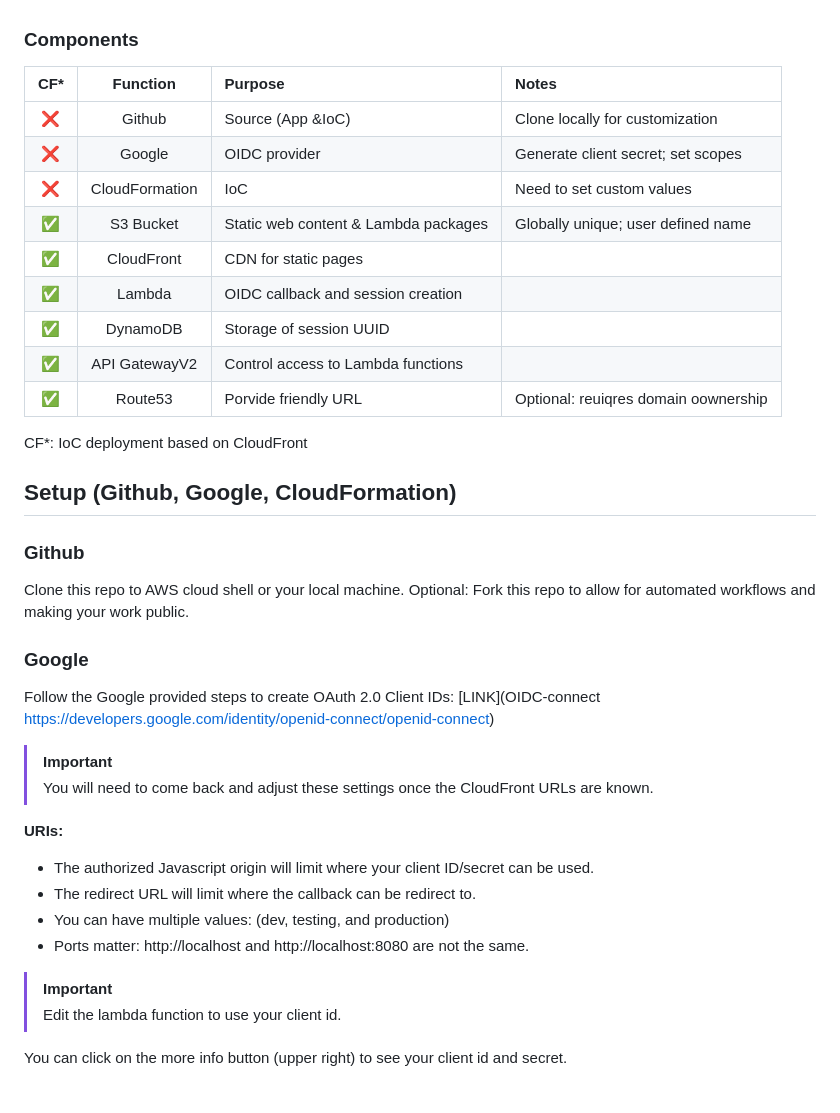
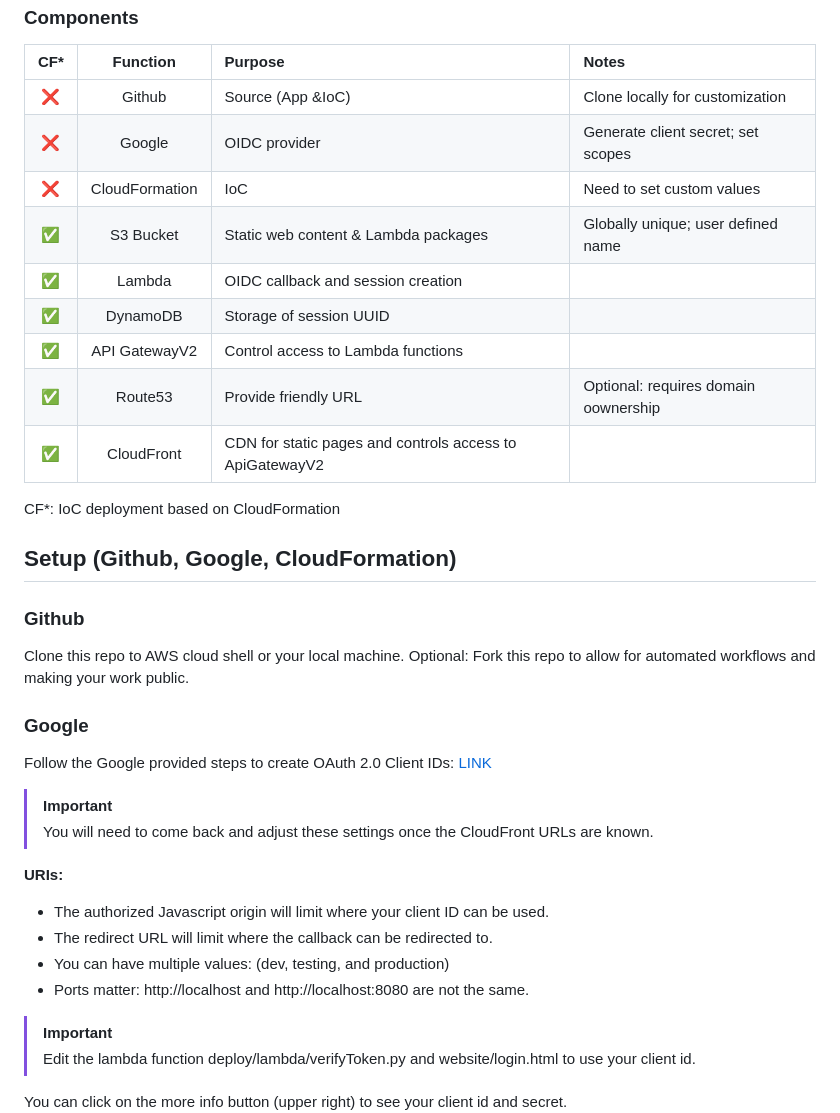
Before and after one commit to LoganR333/UNH-IT718, a Markdown page: Lab7-OpenId-Connect/README.md, the part around one of its changes. Rendered like a GitHub page; blank space fills up the shorter version.

```diff
--- a/Lab7-OpenId-Connect/README.md
+++ b/Lab7-OpenId-Connect/README.md
@@ -17,33 +17,32 @@ Using the lessons learned in the previous labs, build out a complete serverless
 | ❌ | Google | OIDC provider | Generate client secret; set scopes
 | ❌ | CloudFormation | IoC | Need to set custom values
 | ✅ | S3 Bucket | Static web content & Lambda packages | Globally unique; user defined name
-| ✅ | CloudFront | CDN for static pages |
 | ✅ | Lambda | OIDC callback and session creation |
 | ✅ | DynamoDB | Storage of session UUID |
 | ✅ | API GatewayV2 | Control access to Lambda functions
-| ✅ | Route53 | Porvide friendly URL | Optional: reuiqres domain oownership
+| ✅ | Route53 | Provide friendly URL | Optional: requires domain oownership
+| ✅ | CloudFront | CDN for static pages and controls access to ApiGatewayV2 |
 
-CF*: IoC deployment based on CloudFront
+CF*: IoC deployment based on CloudFormation
 
 ## Setup (Github, Google, CloudFormation)
 ### Github
 Clone this repo to AWS cloud shell or your local machine.
 Optional: Fork this repo to allow for automated workflows and making your work public.
 ### Google
-Follow the Google provided steps to create OAuth 2.0 Client IDs: [LINK](OIDC-connect https://developers.google.com/identity/openid-connect/openid-connect)
+Follow the Google provided steps to create OAuth 2.0 Client IDs: [LINK](https://developers.google.com/identity/openid-connect/openid-connect)
 
 > [!IMPORTANT]
 > You will need to come back and adjust these settings once the CloudFront URLs are known.
 
 __URIs:__
-- The authorized Javascript origin will limit where your client ID/secret can be used.
-- The redirect URL will limit where the callback can be redirect to.
+- The authorized Javascript origin will limit where your client ID can be used.
+- The redirect URL will limit where the callback can be redirected to.
 - You can have multiple values: (dev, testing, and production)
 - Ports matter:  http://localhost and http://localhost:8080 are not the same.
 
 > [!IMPORTANT]
-> Edit the lambda function to use your client id.
-
+> Edit the lambda function deploy/lambda/verifyToken.py and website/login.html to use your client id.
 
 You can click on the more info button (upper right) to see your client id and secret.
 ![console capture](images/gcp-console.png)
```
Also changed, not shown: other parts of Lab7-OpenId-Connect/README.md (+28 -45 lines).
